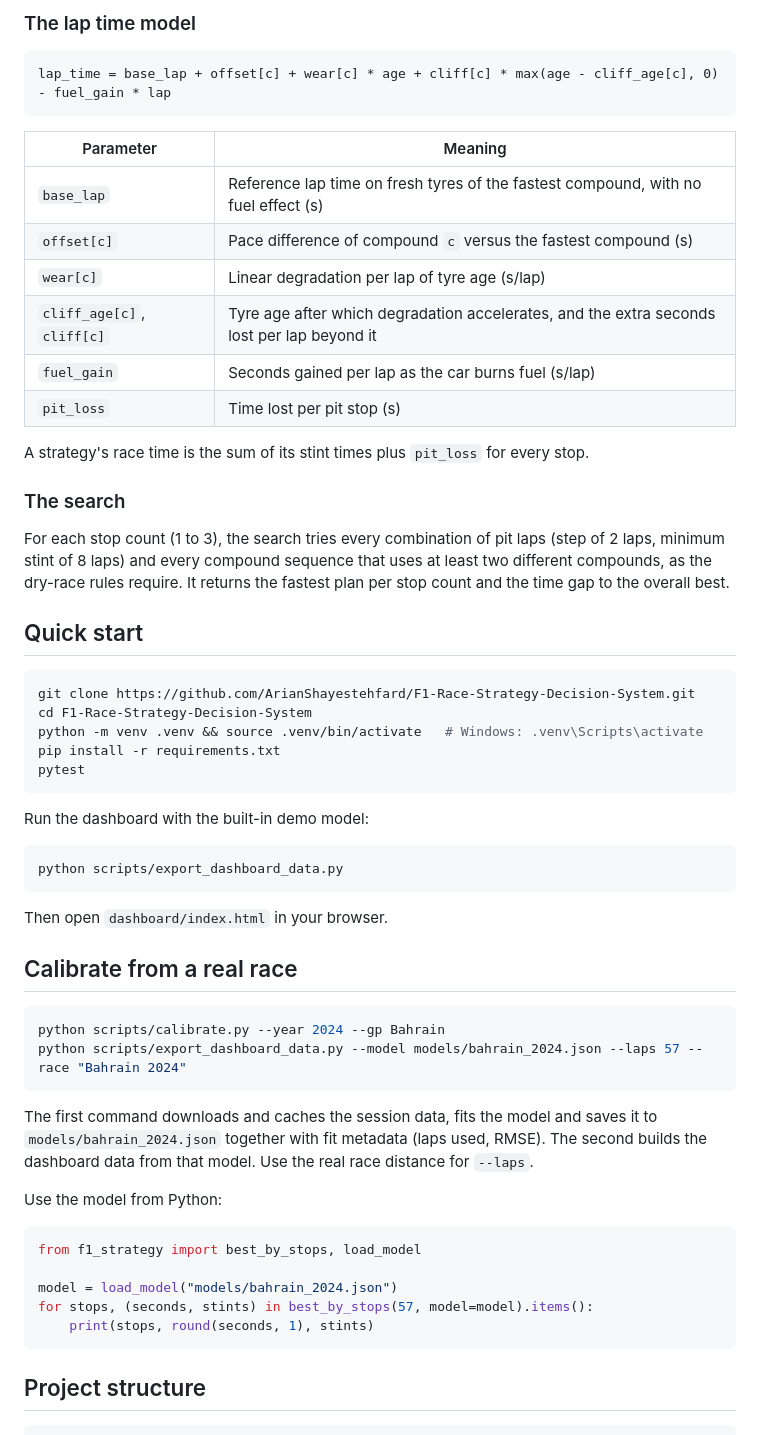
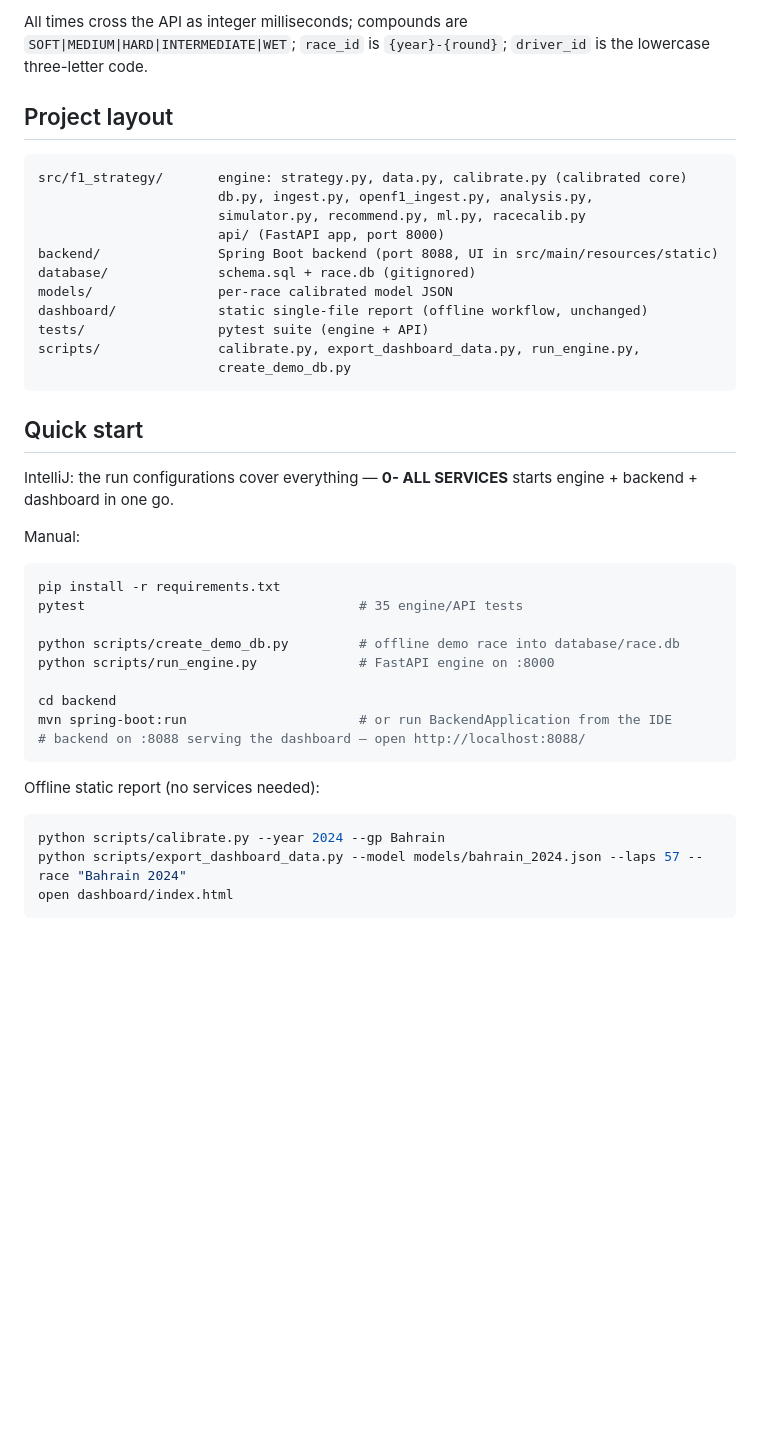
Before and after one commit to ArianShayestehfard/F1-Race-Strategy-Decision-System, a Markdown page: README.md, the part around one of its changes. Drawn GitHub-style; blank space fills up the shorter version.

Commit message:
docs: rewrite readmes for the three-tier app
Architecture sketch, full endpoint tables, run instructions (0- ALL SERVICES in IntelliJ or manual) and an updated roadmap.

````diff
--- a/README.md
+++ b/README.md
@@ -37,62 +37,48 @@ flowchart LR
 ```
 
-### The lap time model
+All times cross the API as integer milliseconds; compounds are
+`SOFT|MEDIUM|HARD|INTERMEDIATE|WET`; `race_id` is `{year}-{round}`; `driver_id`
+is the lowercase three-letter code.
+
+## Project layout
 
 ```
-lap_time = base_lap + offset[c] + wear[c] * age + cliff[c] * max(age - cliff_age[c], 0) - fuel_gain * lap
+src/f1_strategy/       engine: strategy.py, data.py, calibrate.py (calibrated core)
+                       db.py, ingest.py, openf1_ingest.py, analysis.py,
+                       simulator.py, recommend.py, ml.py, racecalib.py
+                       api/ (FastAPI app, port 8000)
+backend/               Spring Boot backend (port 8088, UI in src/main/resources/static)
+database/              schema.sql + race.db (gitignored)
+models/                per-race calibrated model JSON
+dashboard/             static single-file report (offline workflow, unchanged)
+tests/                 pytest suite (engine + API)
+scripts/               calibrate.py, export_dashboard_data.py, run_engine.py,
+                       create_demo_db.py
 ```
-
-| Parameter | Meaning |
-|---|---|
-| `base_lap` | Reference lap time on fresh tyres of the fastest compound, with no fuel effect (s) |
-| `offset[c]` | Pace difference of compound `c` versus the fastest compound (s) |
-| `wear[c]` | Linear degradation per lap of tyre age (s/lap) |
-| `cliff_age[c]`, `cliff[c]` | Tyre age after which degradation accelerates, and the extra seconds lost per lap beyond it |
-| `fuel_gain` | Seconds gained per lap as the car burns fuel (s/lap) |
-| `pit_loss` | Time lost per pit stop (s) |
-
-A strategy's race time is the sum of its stint times plus `pit_loss` for every stop.
-
-### The search
-
-For each stop count (1 to 3), the search tries every combination of pit laps (step of 2 laps, minimum stint of 8 laps) and every compound sequence that uses at least two different compounds, as the dry-race rules require. It returns the fastest plan per stop count and the time gap to the overall best.
 
 ## Quick start
 
+IntelliJ: the run configurations cover everything —
+**0- ALL SERVICES** starts engine + backend + dashboard in one go.
+
+Manual:
+
 ```bash
-git clone https://github.com/ArianShayestehfard/F1-Race-Strategy-Decision-System.git
-cd F1-Race-Strategy-Decision-System
-python -m venv .venv && source .venv/bin/activate   # Windows: .venv\Scripts\activate
 pip install -r requirements.txt
-pytest
+pytest                                   # 35 engine/API tests
+
+python scripts/create_demo_db.py         # offline demo race into database/race.db
+python scripts/run_engine.py             # FastAPI engine on :8000
+
+cd backend
+mvn spring-boot:run                      # or run BackendApplication from the IDE
+# backend on :8088 serving the dashboard — open http://localhost:8088/
 ```
 
-Run the dashboard with the built-in demo model:
-
-```bash
-python scripts/export_dashboard_data.py
-```
-
-Then open `dashboard/index.html` in your browser.
-
-## Calibrate from a real race
+Offline static report (no services needed):
 
 ```bash
 python scripts/calibrate.py --year 2024 --gp Bahrain
 python scripts/export_dashboard_data.py --model models/bahrain_2024.json --laps 57 --race "Bahrain 2024"
+open dashboard/index.html
 ```
-
-The first command downloads and caches the session data, fits the model and saves it to `models/bahrain_2024.json` together with fit metadata (laps used, RMSE). The second builds the dashboard data from that model. Use the real race distance for `--laps`.
-
-Use the model from Python:
-
-```python
-from f1_strategy import best_by_stops, load_model
-
-model = load_model("models/bahrain_2024.json")
-for stops, (seconds, stints) in best_by_stops(57, model=model).items():
-    print(stops, round(seconds, 1), stints)
-```
-
-## Project structure
-
````
Also changed, not shown: other parts of README.md (+35 -62 lines), backend/README.md (added, +43 -0 lines).
